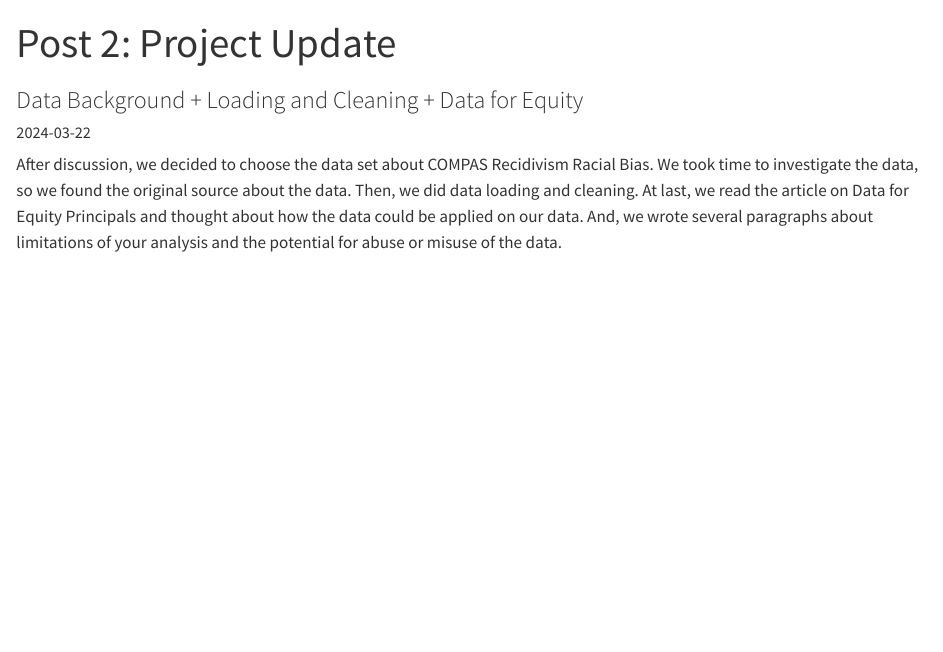
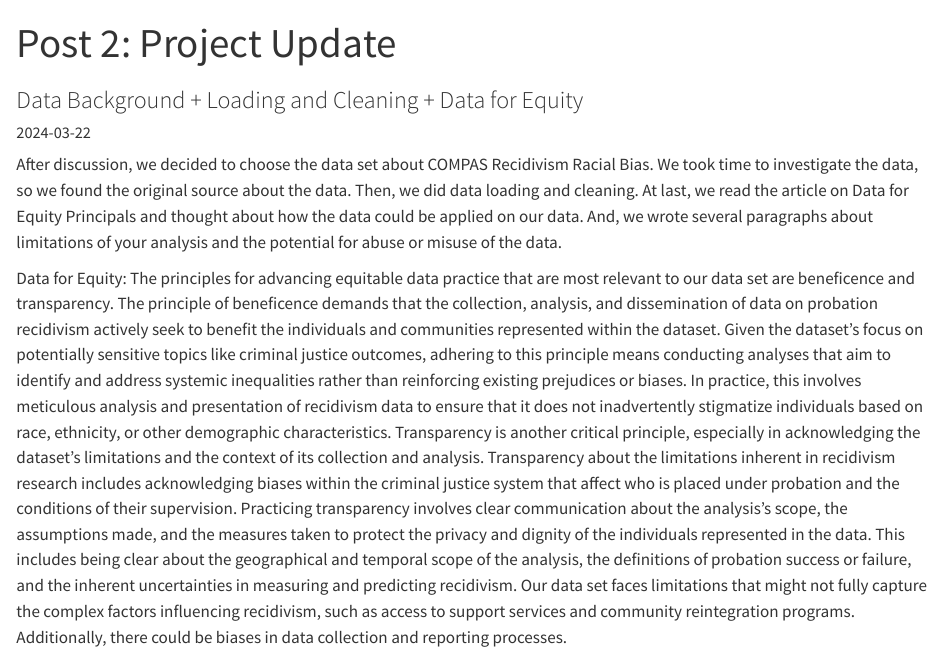
Before and after one commit to sussmanbu/ma415_final_project, a Quarto document (posts/2024-03-22-post-2-project-update/post-2-project-update.qmd): the page in a window 1100 px wide, from its top. Rendered offline with R 4.5, knitr and Pandoc in place of Quarto, with nearby package versions.

Commit message:
Post 2 update

```diff
--- a/posts/2024-03-22-post-2-project-update/post-2-project-update.qmd
+++ b/posts/2024-03-22-post-2-project-update/post-2-project-update.qmd
@@ -8,3 +8,10 @@ draft: FALSE
 ---
 
 After discussion, we decided to choose the data set about COMPAS Recidivism Racial Bias. We took time to investigate the data, so we found the original source about the data. Then, we did data loading and cleaning. At last, we read the article on Data for Equity Principals and thought about how the data could be applied on our data. And, we wrote several paragraphs about limitations of your analysis and the potential for abuse or misuse of the data.
+
+Data for Equity:
+The principles for advancing equitable data practice that are most relevant to our data set are beneficence and transparency.
+The principle of beneficence demands that the collection, analysis, and dissemination of data on probation recidivism actively seek to benefit the individuals and communities represented within the dataset. Given the dataset’s focus on potentially sensitive topics like criminal justice outcomes, adhering to this principle means conducting analyses that aim to identify and address systemic inequalities rather than reinforcing existing prejudices or biases. In practice, this involves meticulous analysis and presentation of recidivism data to ensure that it does not inadvertently stigmatize individuals based on race, ethnicity, or other demographic characteristics.
+Transparency is another critical principle, especially in acknowledging the dataset’s limitations and the context of its collection and analysis.
+Transparency about the limitations inherent in recidivism research includes acknowledging biases within the criminal justice system that affect who is placed under probation and the conditions of their supervision. Practicing transparency involves clear communication about the analysis’s scope, the assumptions made, and the measures taken to protect the privacy and dignity of the individuals represented in the data. This includes being clear about the geographical and temporal scope of the analysis, the definitions of probation success or failure, and the inherent uncertainties in measuring and predicting recidivism.
+Our data set faces limitations that might not fully capture the complex factors influencing recidivism, such as access to support services and community reintegration programs. Additionally, there could be biases in data collection and reporting processes.
```
